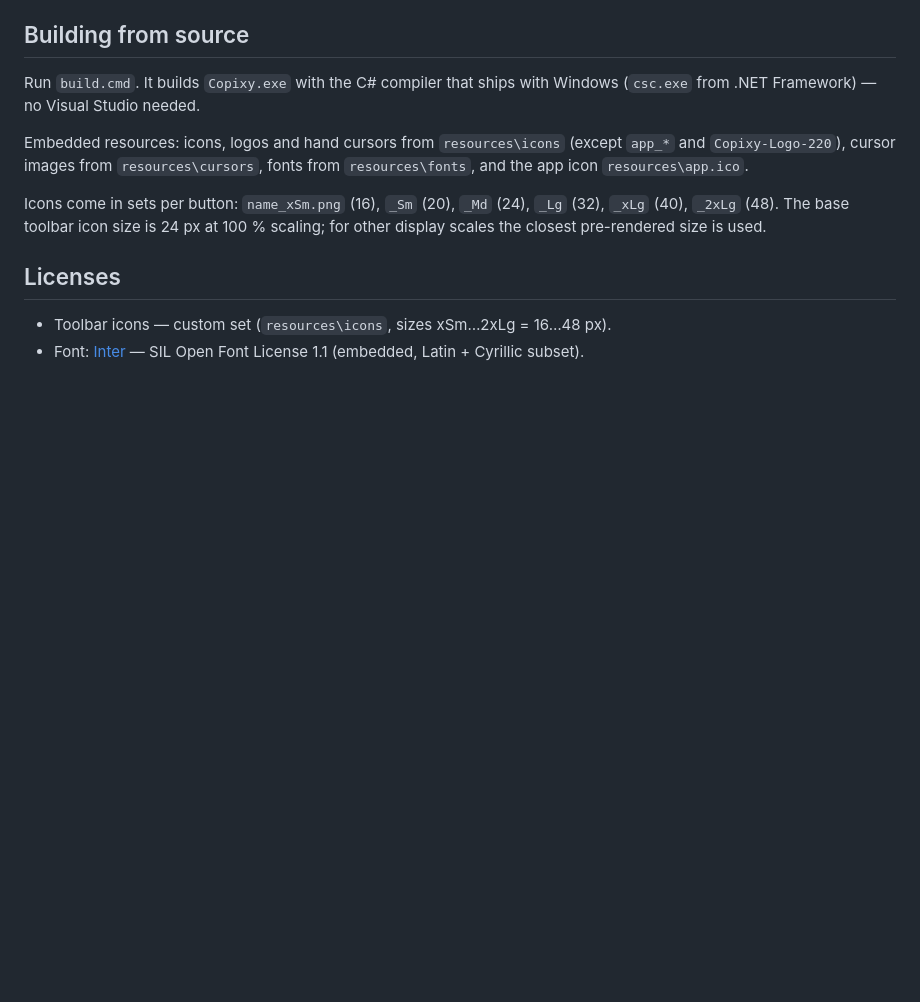
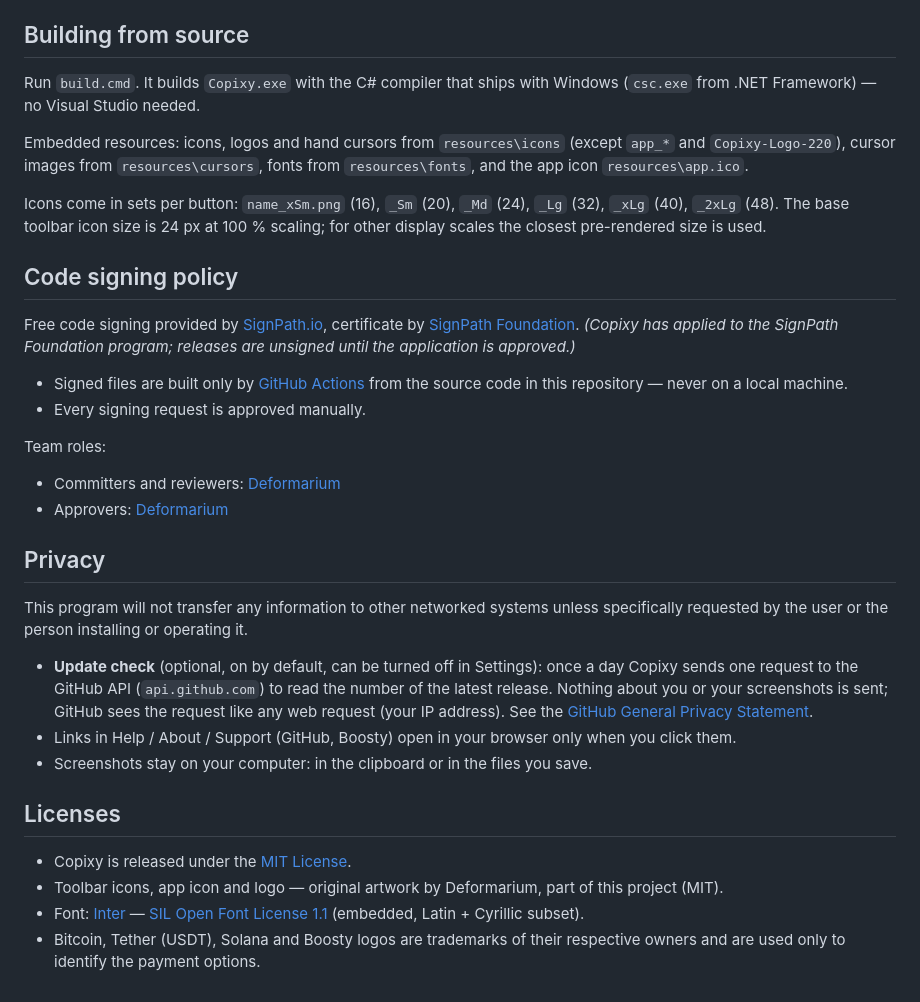
Before and after one commit to Deformarium/Copixy, a Markdown page: README.md, the part around one of its changes. Rendered like a GitHub page; blank space fills up the shorter version.

```diff
--- a/README.md
+++ b/README.md
@@ -143,6 +143,30 @@ fonts from `resources\fonts`, and the app icon `resources\app.ico`.
 Icons come in sets per button: `name_xSm.png` (16), `_Sm` (20), `_Md` (24), `_Lg` (32), `_xLg` (40), `_2xLg` (48).
 The base toolbar icon size is 24 px at 100 % scaling; for other display scales the closest pre-rendered size is used.
 
+## Code signing policy
+
+Free code signing provided by [SignPath.io](https://about.signpath.io), certificate by [SignPath Foundation](https://signpath.org).
+*(Copixy has applied to the SignPath Foundation program; releases are unsigned until the application is approved.)*
+
+- Signed files are built only by [GitHub Actions](../../actions/workflows/build.yml) from the source code in this repository — never on a local machine.
+- Every signing request is approved manually.
+
+Team roles:
+
+- Committers and reviewers: [Deformarium](https://github.com/Deformarium)
+- Approvers: [Deformarium](https://github.com/Deformarium)
+
+## Privacy
+
+This program will not transfer any information to other networked systems unless specifically requested by the user or the person installing or operating it.
+
+- **Update check** (optional, on by default, can be turned off in Settings): once a day Copixy sends one request to the GitHub API (`api.github.com`) to read the number of the latest release. Nothing about you or your screenshots is sent; GitHub sees the request like any web request (your IP address). See the [GitHub General Privacy Statement](https://docs.github.com/en/site-policy/privacy-policies/github-general-privacy-statement).
+- Links in Help / About / Support (GitHub, Boosty) open in your browser only when you click them.
+- Screenshots stay on your computer: in the clipboard or in the files you save.
+
 ## Licenses
-- Toolbar icons — custom set (`resources\icons`, sizes xSm…2xLg = 16…48 px).
-- Font: [Inter](https://rsms.me/inter) — SIL Open Font License 1.1 (embedded, Latin + Cyrillic subset).
+
+- Copixy is released under the [MIT License](LICENSE).
+- Toolbar icons, app icon and logo — original artwork by Deformarium, part of this project (MIT).
+- Font: [Inter](https://rsms.me/inter) — [SIL Open Font License 1.1](resources/fonts/OFL.txt) (embedded, Latin + Cyrillic subset).
+- Bitcoin, Tether (USDT), Solana and Boosty logos are trademarks of their respective owners and are used only to identify the payment options.
```
Also changed, not shown: other parts of README.md (+2 -2 lines), docs/screenshots/01_Main.jpg, 5 other files.
